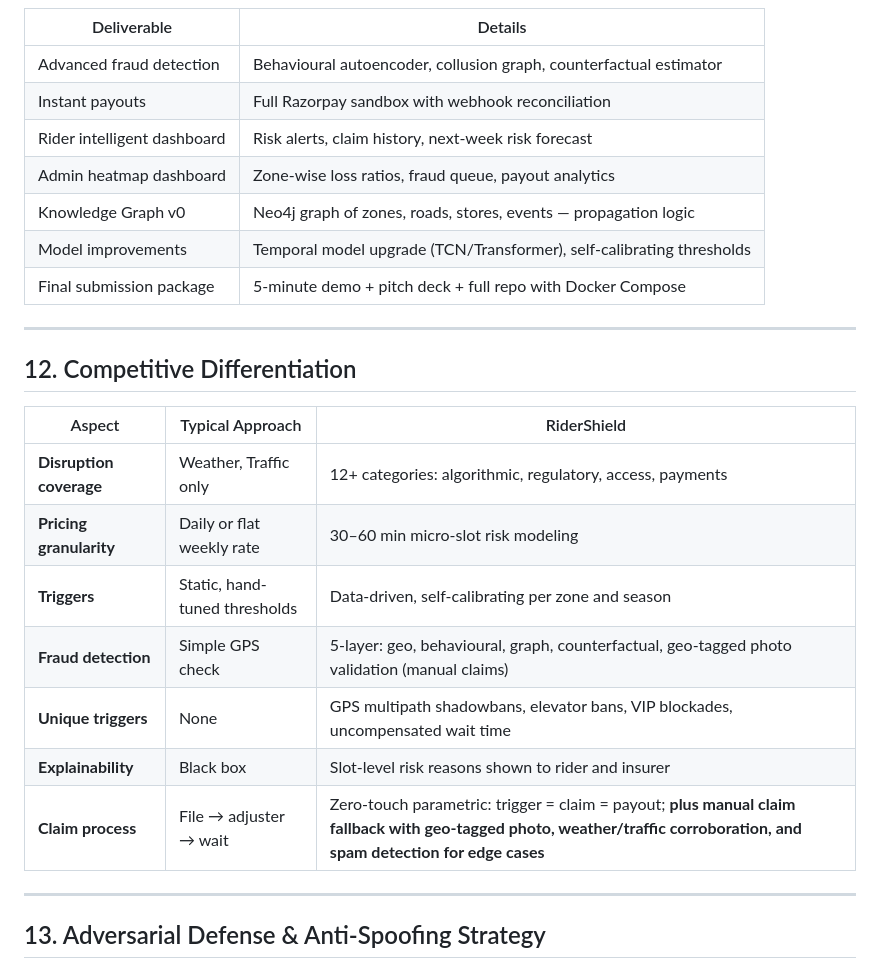
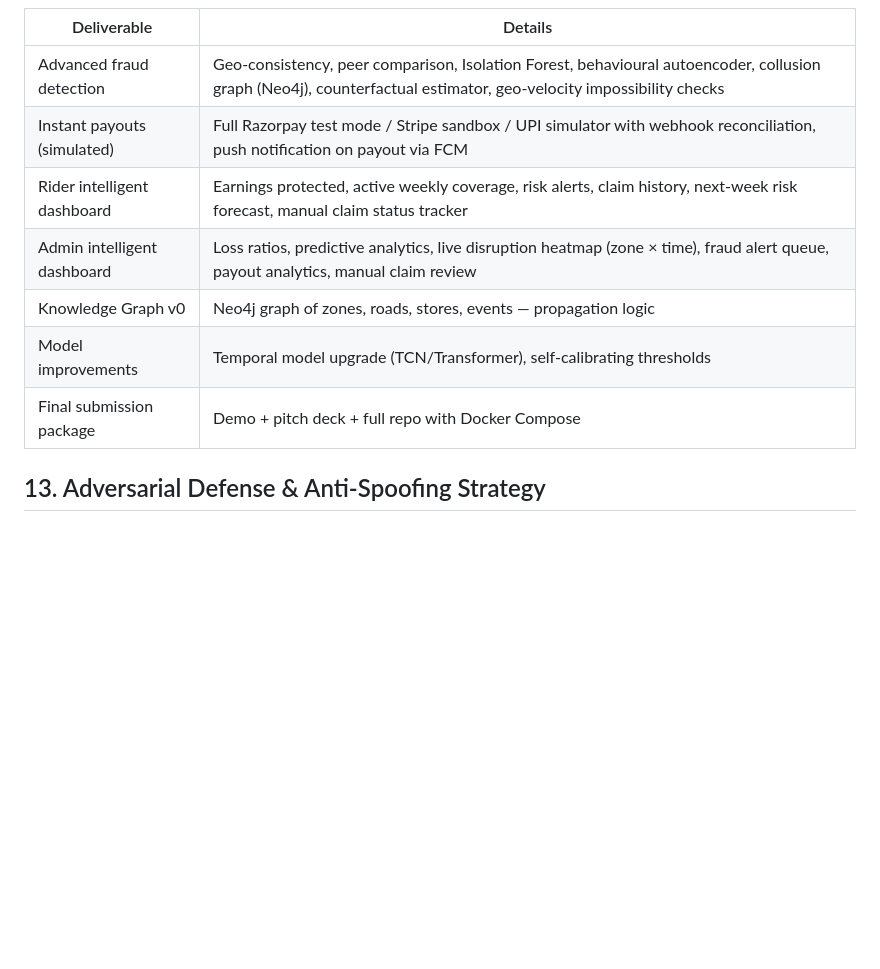
Before and after one commit to pankajydv07/GuideWire, a Markdown page: README.md, the part around one of its changes. Rendered like a GitHub page; blank space fills up the shorter version.

```diff
--- a/README.md
+++ b/README.md
@@ -835,29 +860,14 @@ Pydantic model) remains identical.
 
 | Deliverable | Details |
 |---|---|
-| Advanced fraud detection | Behavioural autoencoder, collusion graph, counterfactual estimator |
-| Instant payouts | Full Razorpay sandbox with webhook reconciliation |
-| Rider intelligent dashboard | Risk alerts, claim history, next-week risk forecast |
-| Admin heatmap dashboard | Zone-wise loss ratios, fraud queue, payout analytics |
+| Advanced fraud detection | Geo-consistency, peer comparison, Isolation Forest, behavioural autoencoder, collusion graph (Neo4j), counterfactual estimator, geo-velocity impossibility checks |
+| Instant payouts (simulated) | Full Razorpay test mode / Stripe sandbox / UPI simulator with webhook reconciliation, push notification on payout via FCM |
+| Rider intelligent dashboard | Earnings protected, active weekly coverage, risk alerts, claim history, next-week risk forecast, manual claim status tracker |
+| Admin intelligent dashboard | Loss ratios, predictive analytics, live disruption heatmap (zone × time), fraud alert queue, payout analytics, manual claim review |
 | Knowledge Graph v0 | Neo4j graph of zones, roads, stores, events — propagation logic |
 | Model improvements | Temporal model upgrade (TCN/Transformer), self-calibrating thresholds |
-| Final submission package | 5-minute demo + pitch deck + full repo with Docker Compose |
+| Final submission package | Demo + pitch deck + full repo with Docker Compose |
 
----
-
-## 12. Competitive Differentiation
-
-| Aspect | Typical Approach | RiderShield |
-|---|---|---|
-| **Disruption coverage** | Weather, Traffic only | 12+ categories: algorithmic, regulatory, access, payments |
-| **Pricing granularity** | Daily or flat weekly rate | 30–60 min micro-slot risk modeling |
-| **Triggers** | Static, hand-tuned thresholds | Data-driven, self-calibrating per zone and season |
-| **Fraud detection** | Simple GPS check | 5-layer: geo, behavioural, graph, counterfactual, geo-tagged photo validation (manual claims) |
-| **Unique triggers** | None | GPS multipath shadowbans, elevator bans, VIP blockades, uncompensated wait time |
-| **Explainability** | Black box | Slot-level risk reasons shown to rider and insurer |
-| **Claim process** | File → adjuster → wait | Zero-touch parametric: trigger = claim = payout; **plus manual claim fallback with geo-tagged photo, weather/traffic corroboration, and spam detection for edge cases** |
-
----
 
 ## 13. Adversarial Defense & Anti-Spoofing Strategy
 
```
Also changed, not shown: other parts of README.md (+36 -11 lines).
